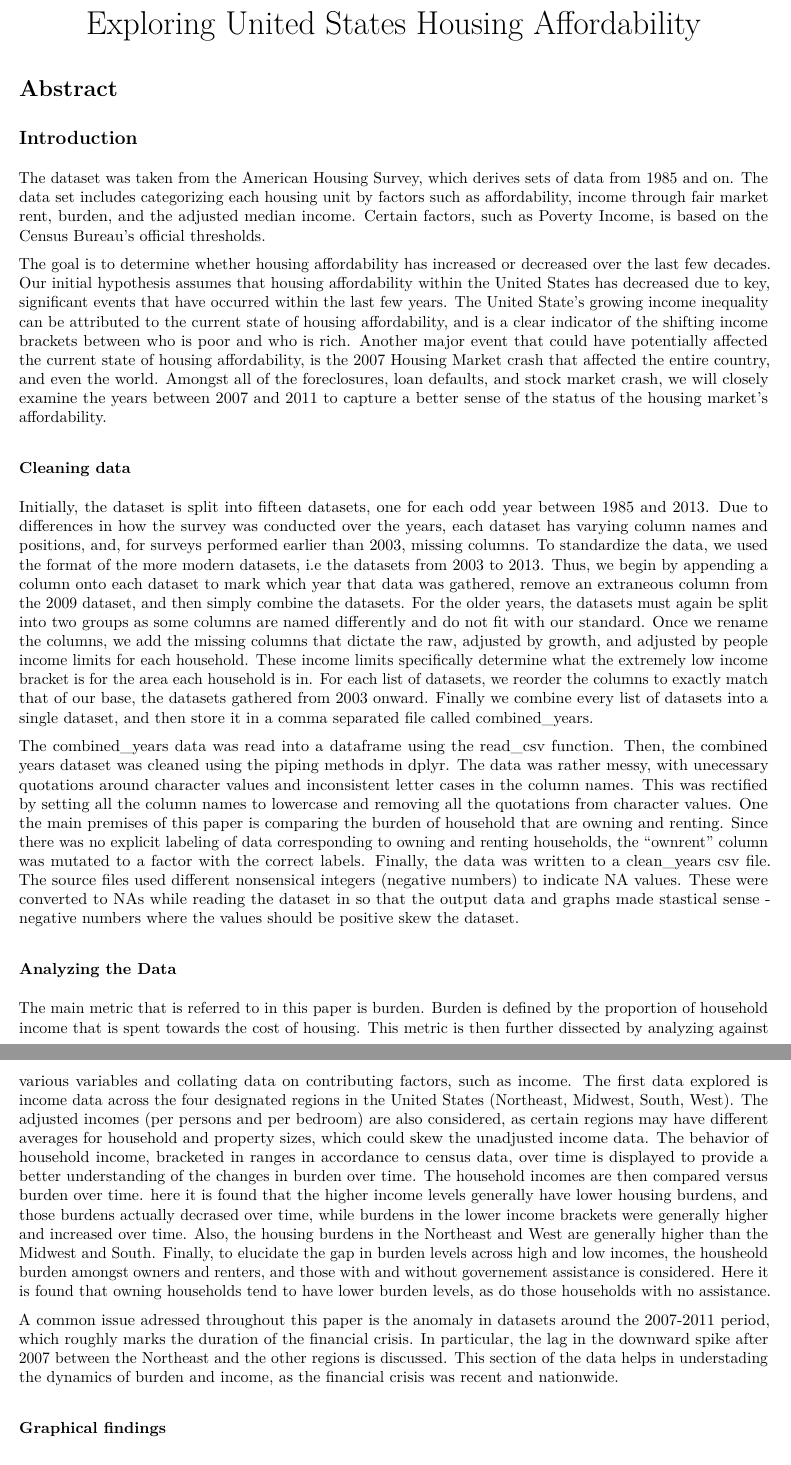
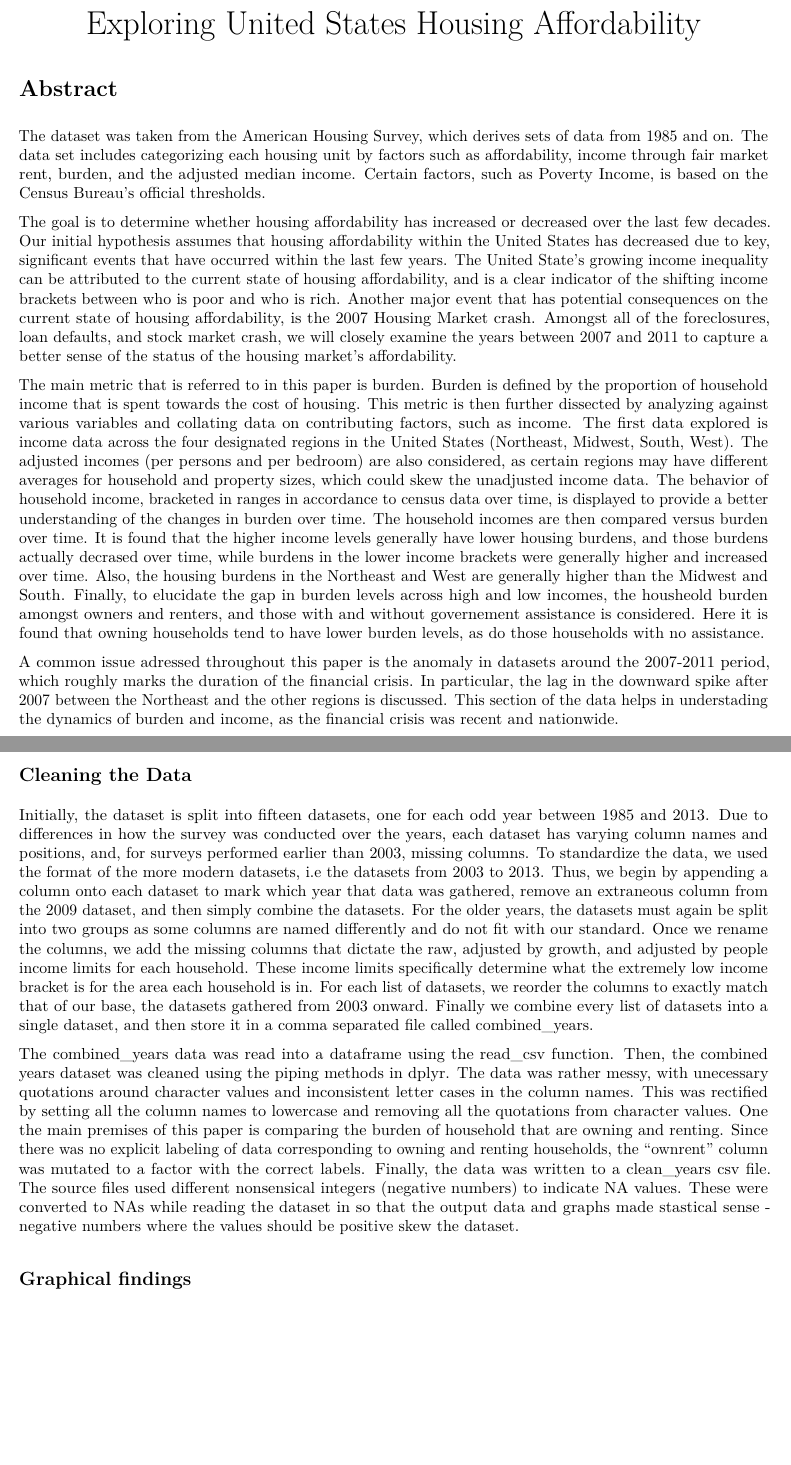
Before and after one commit to STAT133-Summer2016/finalproject-powr-rangers, an R Markdown document (paper/Paper.Rmd): two parts of pages 1 and 2 of 10 before the commit and two parts of pages 1 and 2 of 11 after it, joined at a grey line, cut so that both start at the same text, the shorter picture padded with empty space. The pictures show the output file paper/Paper.pdf that the author committed with the source.

Commit message:
paper grammer

````diff
--- a/paper/Paper.Rmd
+++ b/paper/Paper.Rmd
@@ -24,30 +24,33 @@ library(scales)
 library(maps)
 library(ggthemes)
 ```
+
+<br>
+<br>
+<br>
+
 #Abstract
 
+The dataset was taken from the American Housing Survey, which derives sets of data from 1985 and on. The data set includes categorizing each housing unit by factors such as affordability, income through fair market rent, burden, and the adjusted median income. Certain factors, such as Poverty Income, is based on the Census Bureau's official thresholds.
 
+  The goal is to determine whether housing affordability has increased or decreased over the last few decades. Our initial hypothesis assumes that housing affordability within the United States has decreased due to key, significant events that have occurred within the last few years. The United State's growing income inequality can be attributed to the current state of housing affordability, and is a clear indicator of the shifting income brackets between who is poor and who is rich. Another major event that has potential consequences on the current state of housing affordability, is the 2007 Housing Market crash. Amongst all of the foreclosures, loan defaults, and stock market crash, we will closely examine the years between 2007 and 2011 to capture a better sense of the status of the housing market's affordability.
 
+The main metric that is referred to in this paper is burden. Burden is defined by the proportion of household income that is spent towards the cost of housing. This metric is then further dissected by analyzing against various variables and collating data on contributing factors, such as income. The first data explored is income data across the four designated regions in the United States (Northeast, Midwest, South, West). The adjusted incomes (per persons and per bedroom) are also considered, as certain regions may have different averages for household and property sizes, which could skew the unadjusted income data. The behavior of household income, bracketed in ranges in accordance to census data over time, is displayed to provide a better understanding of the changes in burden over time. The household incomes are then compared versus burden over time. It is found that the higher income levels generally have lower housing burdens, and those burdens actually decrased over time, while burdens in the lower income brackets were generally higher and increased over time. Also, the housing burdens in the Northeast and West are generally higher than the Midwest and South. Finally, to elucidate the gap in burden levels across high and low incomes, the housheold burden amongst owners and renters, and those with and without governement assistance is considered. Here it is found that owning households tend to have lower burden levels, as do those households with no assistance.
 
-##Introduction
+  A common issue adressed throughout this paper is the anomaly in datasets around the 2007-2011 period, which  roughly marks the duration of the financial crisis. In particular, the lag in the downward spike after 2007 between the Northeast and the other regions is discussed. This section of the data helps in understading the dynamics of burden and income, as the financial crisis was recent and nationwide.
 
-  The dataset was taken from the American Housing Survey, which derives sets of data from 1985 and on. The data set includes categorizing each housing unit by factors such as affordability, income through fair market rent, burden, and the adjusted median income. Certain factors, such as Poverty Income, is based on the Census Bureau's official thresholds.
+  \newpage
 
-  The goal is to determine whether housing affordability has increased or decreased over the last few decades. Our initial hypothesis assumes that housing affordability within the United States has decreased due to key, significant events that have occurred within the last few years. The United State's growing income inequality can be attributed to the current state of housing affordability, and is a clear indicator of the shifting income brackets between who is poor and who is rich. Another major event that could have potentially affected the current state of housing affordability, is the 2007 Housing Market crash that affected the entire country, and even the world. Amongst all of the foreclosures, loan defaults, and stock market crash, we will closely examine the years between 2007 and 2011 to capture a better sense of the status of the housing market's affordability.
-
-###Cleaning data
+##Cleaning the Data
 
   Initially, the dataset is split into fifteen datasets, one for each odd year between 1985 and 2013. Due to differences in how the survey was conducted over the years, each dataset has varying column names and positions, and, for surveys performed earlier than 2003, missing columns. To standardize the data, we used the format of the more modern datasets, i.e the datasets from 2003 to 2013. Thus, we begin by appending a column onto each dataset to mark which year that data was gathered, remove an extraneous column from the 2009 dataset, and then simply combine the datasets. For the older years, the datasets must again be split into two groups as some columns are named differently and do not fit with our standard. Once we rename the columns, we add the missing columns that dictate the raw, adjusted by growth, and adjusted by people income limits for each household. These income limits specifically determine what the extremely low income bracket is for the area each household is in. For each list of datasets, we reorder the columns to exactly match that of our base, the datasets gathered from 2003 onward. Finally we combine every list of datasets into a single dataset, and then store it in a comma separated file called combined_years.
 
   The combined_years data was read into a dataframe using the read_csv function. Then, the combined years dataset was cleaned using the piping methods in dplyr. The data was rather messy, with unecessary quotations around character values and inconsistent letter cases in the column names. This was rectified by setting all the column names to lowercase and removing all the quotations from character values. One the main premises of this paper is comparing the burden of household that are owning and renting. Since there was no explicit labeling of data corresponding to owning and renting households, the "ownrent" column was mutated to a factor with the correct labels. Finally, the data was written to a clean_years csv file. The source files used different nonsensical integers (negative numbers) to indicate NA values. These were converted to NAs while reading the dataset in so that the output data and graphs made stastical sense - negative numbers where the values should be positive skew the dataset.
 
-###Analyzing the Data
 
-  The main metric that is referred to in this paper is burden. Burden is defined by the proportion of household income that is spent towards the cost of housing. This metric is then further dissected by analyzing against various variables and collating data on contributing factors, such as income. The first data explored is income data across the four designated regions in the United States (Northeast, Midwest, South, West). The adjusted incomes (per persons and per bedroom) are also considered, as certain regions may have different averages for household and property sizes, which could skew the unadjusted income data. The behavior of household income, bracketed in ranges in accordance to census data, over time is displayed to provide a better understanding of the changes in burden over time. The household incomes are then compared versus burden over time. here it is found that the higher income levels generally have lower housing burdens, and those burdens actually decrased over time, while burdens in the lower income brackets were generally higher and increased over time. Also, the housing burdens in the Northeast and West are generally higher than the Midwest and South. Finally, to elucidate the gap in burden levels across high and low incomes, the housheold burden amongst owners and renters, and those with and without governement assistance is considered. Here it is found that owning households tend to have lower burden levels, as do those households with no assistance.
 
-  A common issue adressed throughout this paper is the anomaly in datasets around the 2007-2011 period, which  roughly marks the duration of the financial crisis. In particular, the lag in the downward spike after 2007 between the Northeast and the other regions is discussed. This section of the data helps in understading the dynamics of burden and income, as the financial crisis was recent and nationwide.
 
-###Graphical findings
+##Graphical findings
 
 ```{r, echo = F, fig.cap="Median Burden across Years and Household sizes"}
 clean_years <- read_csv("../clean_data/clean_years.csv")
````
Also changed, not shown: paper/Paper.pdf, paper/Paper.Rmd (3 more changed lines).
